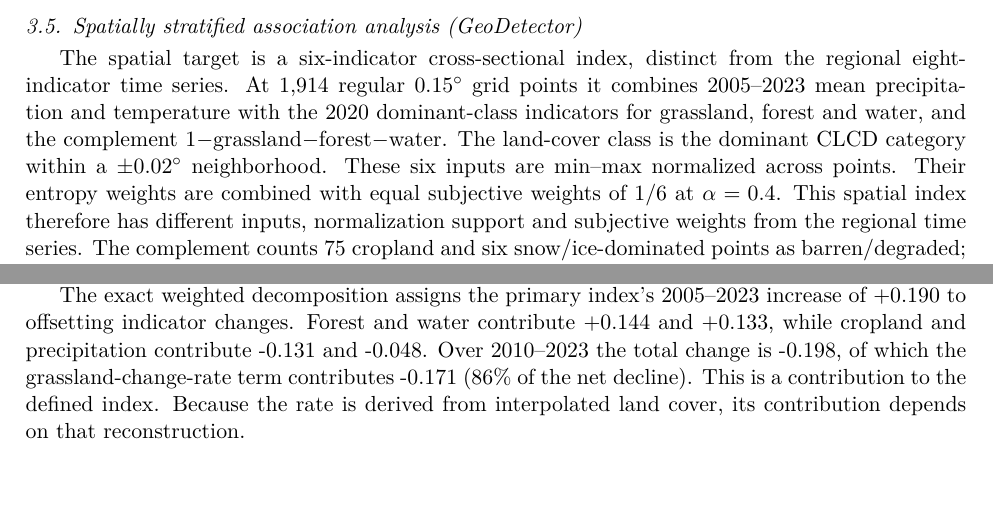
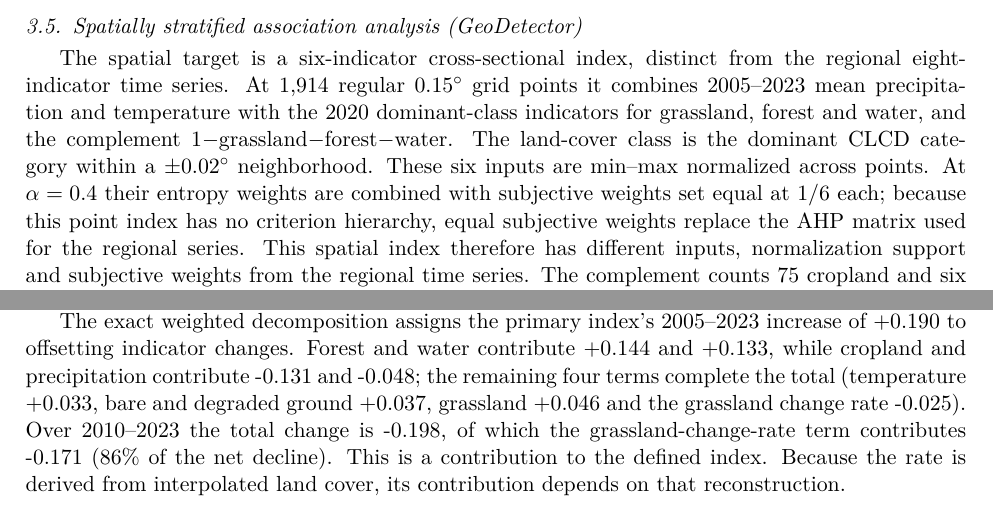
Before and after one commit to mllbmy/qilian-esi-early-warning, a LaTeX paper (manuscript.tex): two parts of pages 9 and 16 of 31, joined at a grey line, cut so that both start at the same text, the shorter picture padded with empty space. Compiled offline with pdfLaTeX.

Commit message:
R48: complete the 2005-2023 decomposition and drop revision phrasing
- section 4.6 now lists the four remaining indicator terms so that the named
  contributions add up to the stated +0.190 increase
- conclusion no longer opens with "Under the corrected consecutive-time response
  functions"; it names the GM(1,1) and NGBM responses directly
- section 3.5 states that the point index has no criterion hierarchy, so equal
  subjective weights replace the regional AHP matrix

```diff
--- a/manuscript.tex
+++ b/manuscript.tex
@@ -217,7 +217,7 @@ For the 2024--2028 projection, each model and the NGBM exponent are estimated fr
 Five relative grades partition the normalized range: safe $[0.8,1]$, relatively safe $[0.6,0.8)$, mild warning $[0.4,0.6)$, medium warning $[0.2,0.4)$ and severe warning $[0,0.2)$. These equal-interval conventions follow reserve-scale index assessment \citep{liu2023integrated}. Grade interpretation is accompanied by the continuous index, threshold sensitivity and model spread.
 
 \subsection{Spatially stratified association analysis (GeoDetector)}
-The spatial target is a six-indicator cross-sectional index, distinct from the regional eight-indicator time series. At 1,914 regular 0.15$^{\circ}$ grid points it combines 2005--2023 mean precipitation and temperature with the 2020 dominant-class indicators for grassland, forest and water, and the complement $1-$grassland$-$forest$-$water. The land-cover class is the dominant CLCD category within a $\pm0.02^{\circ}$ neighborhood. These six inputs are min--max normalized across points. Their entropy weights are combined with equal subjective weights of $1/6$ at $\alpha=0.4$. This spatial index therefore has different inputs, normalization support and subjective weights from the regional time series. The complement counts 75 cropland and six snow/ice-dominated points as barren/degraded; the separately sampled CLCD class-7 factor retains its own definition.
+The spatial target is a six-indicator cross-sectional index, distinct from the regional eight-indicator time series. At 1,914 regular 0.15$^{\circ}$ grid points it combines 2005--2023 mean precipitation and temperature with the 2020 dominant-class indicators for grassland, forest and water, and the complement $1-$grassland$-$forest$-$water. The land-cover class is the dominant CLCD category within a $\pm0.02^{\circ}$ neighborhood. These six inputs are min--max normalized across points. At $\alpha=0.4$ their entropy weights are combined with subjective weights set equal at $1/6$ each; because this point index has no criterion hierarchy, equal subjective weights replace the AHP matrix used for the regional series. This spatial index therefore has different inputs, normalization support and subjective weights from the regional time series. The complement counts 75 cropland and six snow/ice-dominated points as barren/degraded; the separately sampled CLCD class-7 factor retains its own definition.
 
 GeoDetector measures the variance associated with a factor's strata \citep{wang2016measure,wang2012environmental}:
 \begin{equation}
@@ -437,7 +437,7 @@ Eight (primary) & 1.0 & 15 & 1 & 2 & 1 & 2005--2006, 2009, 2015 \\
 \label{sec:tempdir}
 Reversing the temperature direction gives a 2023 primary ESI of 0.407 and changes 1 historical grade. Dropping temperature gives 0.435 and leaves the grades unchanged. The largest year-wise difference after reversal is 0.088, and all three treatments retain the 2010 peak.
 
-The exact weighted decomposition assigns the primary index's 2005--2023 increase of +0.190 to offsetting indicator changes. Forest and water contribute +0.144 and +0.133, while cropland and precipitation contribute -0.131 and -0.048. Over 2010--2023 the total change is -0.198, of which the grassland-change-rate term contributes -0.171 (86\% of the net decline). This is a contribution to the defined index. Because the rate is derived from interpolated land cover, its contribution depends on that reconstruction.
+The exact weighted decomposition assigns the primary index's 2005--2023 increase of +0.190 to offsetting indicator changes. Forest and water contribute +0.144 and +0.133, while cropland and precipitation contribute -0.131 and -0.048; the remaining four terms complete the total (temperature +0.033, bare and degraded ground +0.037, grassland +0.046 and the grassland change rate -0.025). Over 2010--2023 the total change is -0.198, of which the grassland-change-rate term contributes -0.171 (86\% of the net decline). This is a contribution to the defined index. Because the rate is derived from interpolated land cover, its contribution depends on that reconstruction.
 
 \begin{figure}[htbp]
 \centering
```
Also changed, not shown: manuscript.tex (2 more changed lines).
